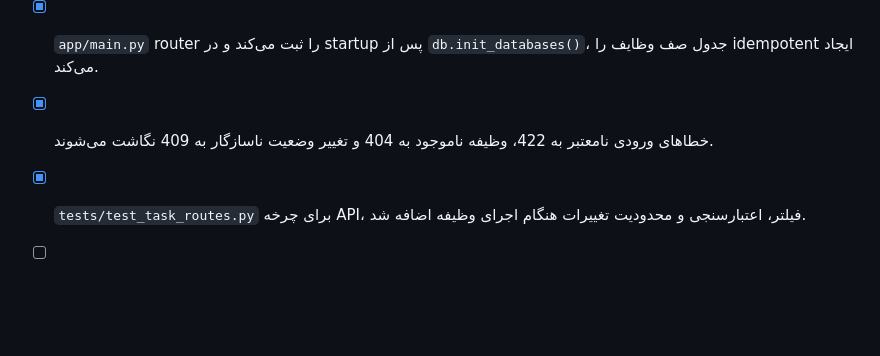
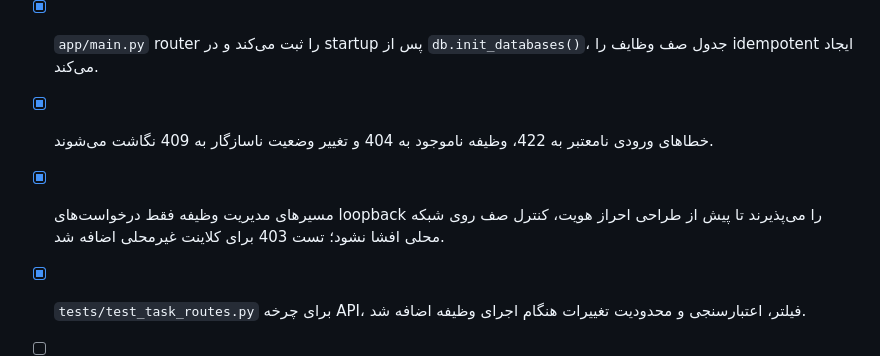
Before and after one commit to cognitive-kernel/Personal-AI-assistant, a Markdown page: docs/IMPLEMENTATION_LOG.md, the part around the change. Drawn GitHub-style; blank space fills up the shorter version.

Commit message:
docs: record local-only task API security boundary

```diff
--- a/docs/IMPLEMENTATION_LOG.md
+++ b/docs/IMPLEMENTATION_LOG.md
@@ -265,6 +265,7 @@
 - [x] ماژول `app/task_routes.py` برای مشاهده فهرست/جزئیات وظایف و ایجاد، توقف تعاونی، ادامه، لغو، تغییر اولویت و زمان‌بندی مجدد اضافه شد.
 - [x] `app/main.py` router را ثبت می‌کند و در startup پس از `db.init_databases()`، جدول صف وظایف را idempotent ایجاد می‌کند.
 - [x] خطاهای ورودی نامعتبر به 422، وظیفه ناموجود به 404 و تغییر وضعیت ناسازگار به 409 نگاشت می‌شوند.
+- [x] مسیرهای مدیریت وظیفه فقط درخواست‌های loopback را می‌پذیرند تا پیش از طراحی احراز هویت، کنترل صف روی شبکه محلی افشا نشود؛ تست 403 برای کلاینت غیرمحلی اضافه شد.
 - [x] `tests/test_task_routes.py` برای چرخه API، فیلتر، اعتبارسنجی و محدودیت تغییرات هنگام اجرای وظیفه اضافه شد.
 - [ ] این تغییر هنوز روی شاخه کاری است؛ اجرای CI دقیق head و بازبینی آن لازم است.
 - [ ] API در این مرحله وظیفه را صف می‌کند اما worker عمومی هنوز وجود ندارد؛ وظایف در حالت queued می‌مانند تا dispatcher امن در گام بعدی پیاده‌سازی شود.
```
